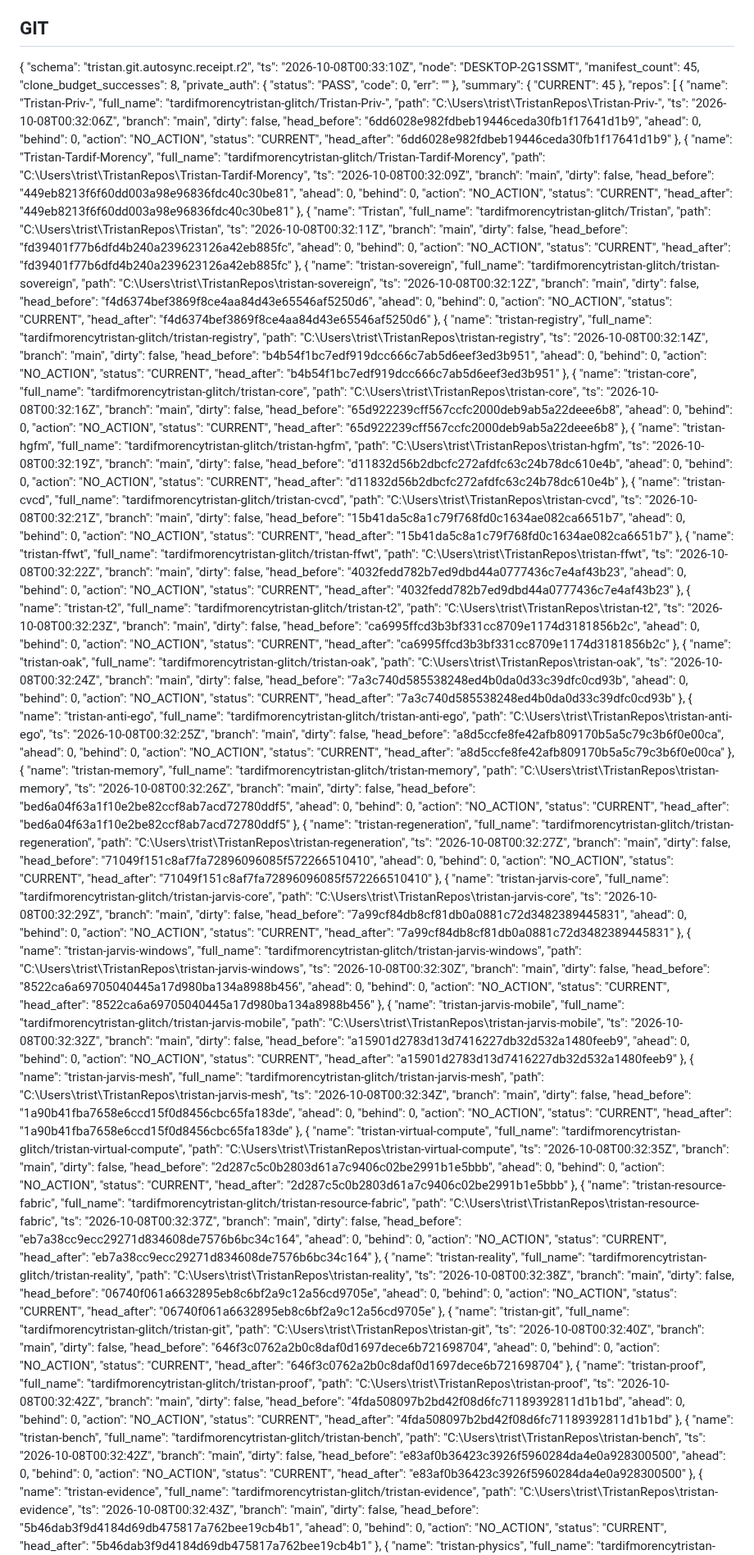
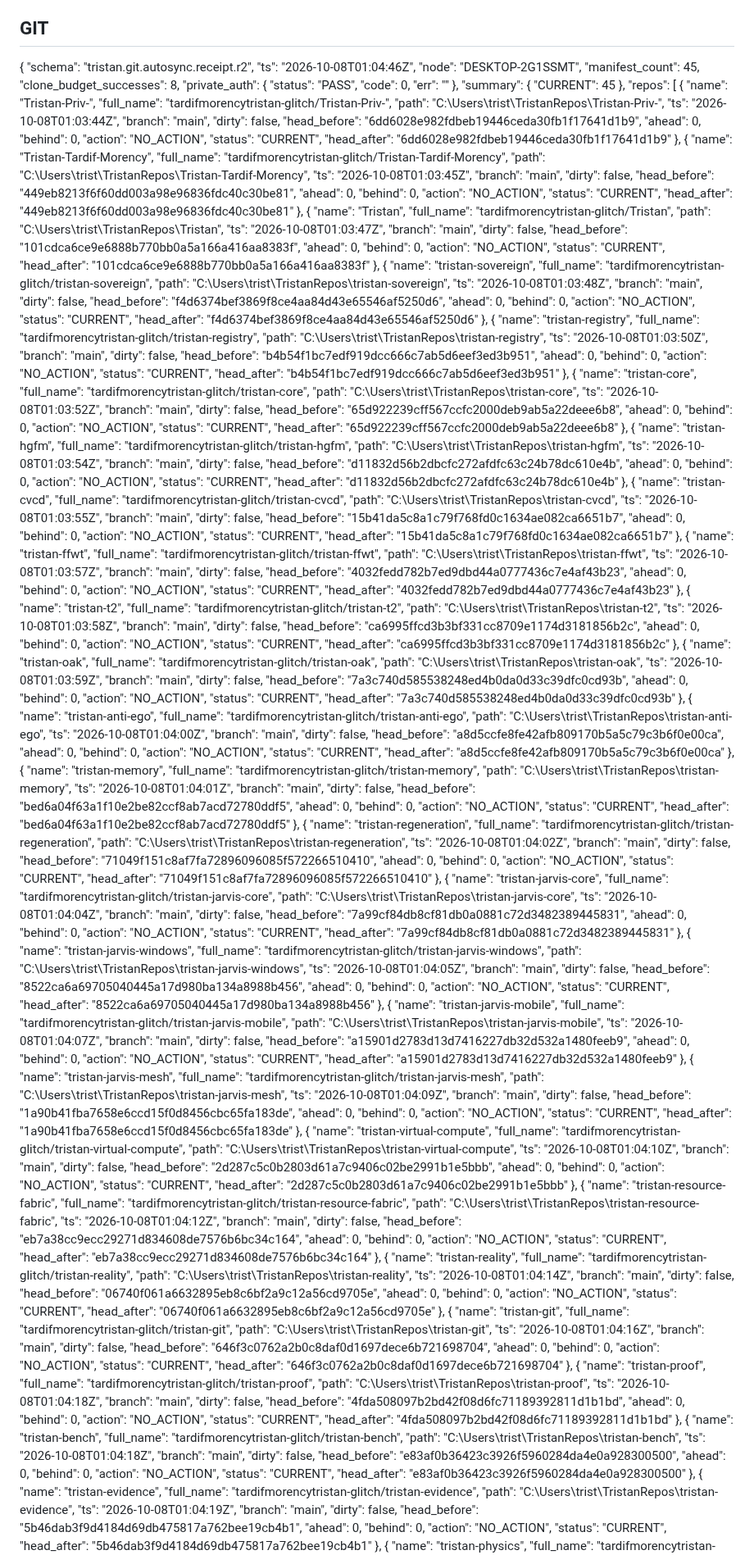
Before and after one commit to tardifmorencytristan-glitch/Tristan, a Markdown page: reports/mutable/OPERATING_STATE.md, the part around one of its changes. Shown at 82% size. Drawn GitHub-style.

Commit message:
reports(OAK): periodic state

```diff
--- a/reports/mutable/OPERATING_STATE.md
+++ b/reports/mutable/OPERATING_STATE.md
@@ -19,7 +19,7 @@ Generated: 2026-10-07 20:36:07
 
 {
   "schema": "tristan.git.autosync.receipt.r2",
-  "ts": "2026-10-08T00:33:10Z",
+  "ts": "2026-10-08T01:04:46Z",
   "node": "DESKTOP-2G1SSMT",
   "manifest_count": 45,
   "clone_budget_successes": 8,
@@ -36,7 +36,7 @@ Generated: 2026-10-07 20:36:07
       "name": "Tristan-Priv-",
       "full_name": "tardifmorencytristan-glitch/Tristan-Priv-",
       "path": "C:\\Users\\trist\\TristanRepos\\Tristan-Priv-",
-      "ts": "2026-10-08T00:32:06Z",
+      "ts": "2026-10-08T01:03:44Z",
       "branch": "main",
       "dirty": false,
       "head_before": "6dd6028e982fdbeb19446ceda30fb1f17641d1b9",
@@ -50,7 +50,7 @@ Generated: 2026-10-07 20:36:07
       "name": "Tristan-Tardif-Morency",
       "full_name": "tardifmorencytristan-glitch/Tristan-Tardif-Morency",
       "path": "C:\\Users\\trist\\TristanRepos\\Tristan-Tardif-Morency",
-      "ts": "2026-10-08T00:32:09Z",
+      "ts": "2026-10-08T01:03:45Z",
       "branch": "main",
       "dirty": false,
       "head_before": "449eb8213f6f60dd003a98e96836fdc40c30be81",
@@ -64,21 +64,21 @@ Generated: 2026-10-07 20:36:07
       "name": "Tristan",
       "full_name": "tardifmorencytristan-glitch/Tristan",
       "path": "C:\\Users\\trist\\TristanRepos\\Tristan",
-      "ts": "2026-10-08T00:32:11Z",
+      "ts": "2026-10-08T01:03:47Z",
       "branch": "main",
       "dirty": false,
-      "head_before": "fd39401f77b6dfd4b240a239623126a42eb885fc",
+      "head_before": "101cdca6ce9e6888b770bb0a5a166a416aa8383f",
       "ahead": 0,
       "behind": 0,
       "action": "NO_ACTION",
       "status": "CURRENT",
-      "head_after": "fd39401f77b6dfd4b240a239623126a42eb885fc"
+      "head_after": "101cdca6ce9e6888b770bb0a5a166a416aa8383f"
     },
     {
       "name": "tristan-sovereign",
       "full_name": "tardifmorencytristan-glitch/tristan-sovereign",
       "path": "C:\\Users\\trist\\TristanRepos\\tristan-sovereign",
-      "ts": "2026-10-08T00:32:12Z",
+      "ts": "2026-10-08T01:03:48Z",
       "branch": "main",
       "dirty": false,
       "head_before": "f4d6374bef3869f8ce4aa84d43e65546af5250d6",
@@ -92,7 +92,7 @@ Generated: 2026-10-07 20:36:07
       "name": "tristan-registry",
       "full_name": "tardifmorencytristan-glitch/tristan-registry",
       "path": "C:\\Users\\trist\\TristanRepos\\tristan-registry",
-      "ts": "2026-10-08T00:32:14Z",
+      "ts": "2026-10-08T01:03:50Z",
       "branch": "main",
       "dirty": false,
       "head_before": "b4b54f1bc7edf919dcc666c7ab5d6eef3ed3b951",
@@ -106,7 +106,7 @@ Generated: 2026-10-07 20:36:07
       "name": "tristan-core",
       "full_name": "tardifmorencytristan-glitch/tristan-core",
       "path": "C:\\Users\\trist\\TristanRepos\\tristan-core",
-      "ts": "2026-10-08T00:32:16Z",
+      "ts": "2026-10-08T01:03:52Z",
       "branch": "main",
       "dirty": false,
       "head_before": "65d922239cff567ccfc2000deb9ab5a22deee6b8",
@@ -120,7 +120,7 @@ Generated: 2026-10-07 20:36:07
       "name": "tristan-hgfm",
       "full_name": "tardifmorencytristan-glitch/tristan-hgfm",
       "path": "C:\\Users\\trist\\TristanRepos\\tristan-hgfm",
-      "ts": "2026-10-08T00:32:19Z",
+      "ts": "2026-10-08T01:03:54Z",
       "branch": "main",
       "dirty": false,
       "head_before": "d11832d56b2dbcfc272afdfc63c24b78dc610e4b",
@@ -134,7 +134,7 @@ Generated: 2026-10-07 20:36:07
       "name": "tristan-cvcd",
       "full_name": "tardifmorencytristan-glitch/tristan-cvcd",
       "path": "C:\\Users\\trist\\TristanRepos\\tristan-cvcd",
-      "ts": "2026-10-08T00:32:21Z",
+      "ts": "2026-10-08T01:03:55Z",
       "branch": "main",
       "dirty": false,
       "head_before": "15b41da5c8a1c79f768fd0c1634ae082ca6651b7",
@@ -148,7 +148,7 @@ Generated: 2026-10-07 20:36:07
       "name": "tristan-ffwt",
       "full_name": "tardifmorencytristan-glitch/tristan-ffwt",
       "path": "C:\\Users\\trist\\TristanRepos\\tristan-ffwt",
-      "ts": "2026-10-08T00:32:22Z",
+      "ts": "2026-10-08T01:03:57Z",
       "branch": "main",
       "dirty": false,
       "head_before": "4032fedd782b7ed9dbd44a0777436c7e4af43b23",
@@ -162,7 +162,7 @@ Generated: 2026-10-07 20:36:07
       "name": "tristan-t2",
       "full_name": "tardifmorencytristan-glitch/tristan-t2",
       "path": "C:\\Users\\trist\\TristanRepos\\tristan-t2",
-      "ts": "2026-10-08T00:32:23Z",
+      "ts": "2026-10-08T01:03:58Z",
       "branch": "main",
       "dirty": false,
       "head_before": "ca6995ffcd3b3bf331cc8709e1174d3181856b2c",
@@ -176,7 +176,7 @@ Generated: 2026-10-07 20:36:07
       "name": "tristan-oak",
       "full_name": "tardifmorencytristan-glitch/tristan-oak",
       "path": "C:\\Users\\trist\\TristanRepos\\tristan-oak",
-      "ts": "2026-10-08T00:32:24Z",
+      "ts": "2026-10-08T01:03:59Z",
       "branch": "main",
       "dirty": false,
       "head_before": "7a3c740d585538248ed4b0da0d33c39dfc0cd93b",
@@ -190,7 +190,7 @@ Generated: 2026-10-07 20:36:07
       "name": "tristan-anti-ego",
       "full_name": "tardifmorencytristan-glitch/tristan-anti-ego",
       "path": "C:\\Users\\trist\\TristanRepos\\tristan-anti-ego",
-      "ts": "2026-10-08T00:32:25Z",
+      "ts": "2026-10-08T01:04:00Z",
       "branch": "main",
       "dirty": false,
       "head_before": "a8d5ccfe8fe42afb809170b5a5c79c3b6f0e00ca",
@@ -204,7 +204,7 @@ Generated: 2026-10-07 20:36:07
       "name": "tristan-memory",
       "full_name": "tardifmorencytristan-glitch/tristan-memory",
       "path": "C:\\Users\\trist\\TristanRepos\\tristan-memory",
-      "ts": "2026-10-08T00:32:26Z",
+      "ts": "2026-10-08T01:04:01Z",
       "branch": "main",
       "dirty": false,
       "head_before": "bed6a04f63a1f10e2be82ccf8ab7acd72780ddf5",
@@ -218,7 +218,7 @@ Generated: 2026-10-07 20:36:07
       "name": "tristan-regeneration",
       "full_name": "tardifmorencytristan-glitch/tristan-regeneration",
       "path": "C:\\Users\\trist\\TristanRepos\\tristan-regeneration",
-      "ts": "2026-10-08T00:32:27Z",
+      "ts": "2026-10-08T01:04:02Z",
       "branch": "main",
       "dirty": false,
       "head_before": "71049f151c8af7fa72896096085f572266510410",
@@ -232,7 +232,7 @@ Generated: 2026-10-07 20:36:07
       "name": "tristan-jarvis-core",
       "full_name": "tardifmorencytristan-glitch/tristan-jarvis-core",
       "path": "C:\\Users\\trist\\TristanRepos\\tristan-jarvis-core",
-      "ts": "2026-10-08T00:32:29Z",
+      "ts": "2026-10-08T01:04:04Z",
       "branch": "main",
       "dirty": false,
       "head_before": "7a99cf84db8cf81db0a0881c72d3482389445831",
@@ -246,7 +246,7 @@ Generated: 2026-10-07 20:36:07
       "name": "tristan-jarvis-windows",
       "full_name": "tardifmorencytristan-glitch/tristan-jarvis-windows",
       "path": "C:\\Users\\trist\\TristanRepos\\tristan-jarvis-windows",
-      "ts": "2026-10-08T00:32:30Z",
+      "ts": "2026-10-08T01:04:05Z",
       "branch": "main",
       "dirty": false,
       "head_before": "8522ca6a69705040445a17d980ba134a8988b456",
@@ -260,7 +260,7 @@ Generated: 2026-10-07 20:36:07
       "name": "tristan-jarvis-mobile",
       "full_name": "tardifmorencytristan-glitch/tristan-jarvis-mobile",
       "path": "C:\\Users\\trist\\TristanRepos\\tristan-jarvis-mobile",
-      "ts": "2026-10-08T00:32:32Z",
+      "ts": "2026-10-08T01:04:07Z",
       "branch": "main",
       "dirty": false,
       "head_before": "a15901d2783d13d7416227db32d532a1480feeb9",
@@ -274,7 +274,7 @@ Generated: 2026-10-07 20:36:07
       "name": "tristan-jarvis-mesh",
       "full_name": "tardifmorencytristan-glitch/tristan-jarvis-mesh",
       "path": "C:\\Users\\trist\\TristanRepos\\tristan-jarvis-mesh",
-      "ts": "2026-10-08T00:32:34Z",
+      "ts": "2026-10-08T01:04:09Z",
       "branch": "main",
       "dirty": false,
       "head_before": "1a90b41fba7658e6ccd15f0d8456cbc65fa183de",
@@ -288,7 +288,7 @@ Generated: 2026-10-07 20:36:07
       "name": "tristan-virtual-compute",
       "full_name": "tardifmorencytristan-glitch/tristan-virtual-compute",
       "path": "C:\\Users\\trist\\TristanRepos\\tristan-virtual-compute",
-      "ts": "2026-10-08T00:32:35Z",
+      "ts": "2026-10-08T01:04:10Z",
       "branch": "main",
       "dirty": false,
       "head_before": "2d287c5c0b2803d61a7c9406c02be2991b1e5bbb",
@@ -302,7 +302,7 @@ Generated: 2026-10-07 20:36:07
       "name": "tristan-resource-fabric",
       "full_name": "tardifmorencytristan-glitch/tristan-resource-fabric",
       "path": "C:\\Users\\trist\\TristanRepos\\tristan-resource-fabric",
-      "ts": "2026-10-08T00:32:37Z",
+      "ts": "2026-10-08T01:04:12Z",
       "branch": "main",
       "dirty": false,
       "head_before": "eb7a38cc9ecc29271d834608de7576b6bc34c164",
@@ -316,7 +316,7 @@ Generated: 2026-10-07 20:36:07
       "name": "tristan-reality",
       "full_name": "tardifmorencytristan-glitch/tristan-reality",
       "path": "C:\\Users\\trist\\TristanRepos\\tristan-reality",
-      "ts": "2026-10-08T00:32:38Z",
+      "ts": "2026-10-08T01:04:14Z",
       "branch": "main",
       "dirty": false,
       "head_before": "06740f061a6632895eb8c6bf2a9c12a56cd9705e",
@@ -330,7 +330,7 @@ Generated: 2026-10-07 20:36:07
       "name": "tristan-git",
       "full_name": "tardifmorencytristan-glitch/tristan-git",
       "path": "C:\\Users\\trist\\TristanRepos\\tristan-git",
-      "ts": "2026-10-08T00:32:40Z",
+      "ts": "2026-10-08T01:04:16Z",
       "branch": "main",
       "dirty": false,
       "head_before": "646f3c0762a2b0c8daf0d1697dece6b721698704",
@@ -344,7 +344,7 @@ Generated: 2026-10-07 20:36:07
       "name": "tristan-proof",
       "full_name": "tardifmorencytristan-glitch/tristan-proof",
       "path": "C:\\Users\\trist\\TristanRepos\\tristan-proof",
-      "ts": "2026-10-08T00:32:42Z",
+      "ts": "2026-10-08T01:04:18Z",
       "branch": "main",
       "dirty": false,
       "head_before": "4fda508097b2bd42f08d6fc71189392811d1b1bd",
@@ -358,7 +358,7 @@ Generated: 2026-10-07 20:36:07
       "name": "tristan-bench",
       "full_name": "tardifmorencytristan-glitch/tristan-bench",
       "path": "C:\\Users\\trist\\TristanRepos\\tristan-bench",
-      "ts": "2026-10-08T00:32:42Z",
+      "ts": "2026-10-08T01:04:18Z",
       "branch": "main",
       "dirty": false,
       "head_before": "e83af0b36423c3926f5960284da4e0a928300500",
@@ -372,7 +372,7 @@ Generated: 2026-10-07 20:36:07
       "name": "tristan-evidence",
       "full_name": "tardifmorencytristan-glitch/tristan-evidence",
       "path": "C:\\Users\\trist\\TristanRepos\\tristan-evidence",
-      "ts": "2026-10-08T00:32:43Z",
+      "ts": "2026-10-08T01:04:19Z",
       "branch": "main",
       "dirty": false,
       "head_before": "5b46dab3f9d4184d69db475817a762bee19cb4b1",
```
Also changed, not shown: other parts of reports/mutable/OPERATING_STATE.md (+30 -30 lines).
